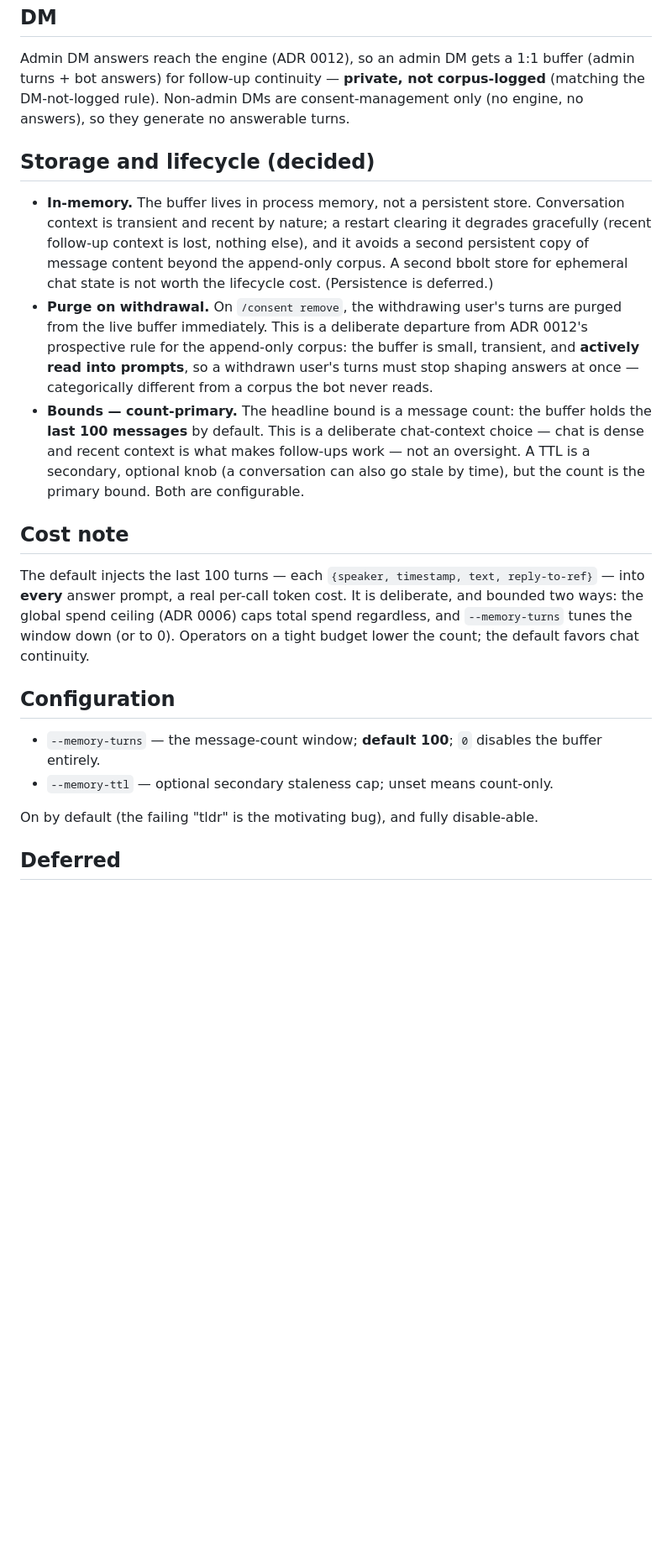
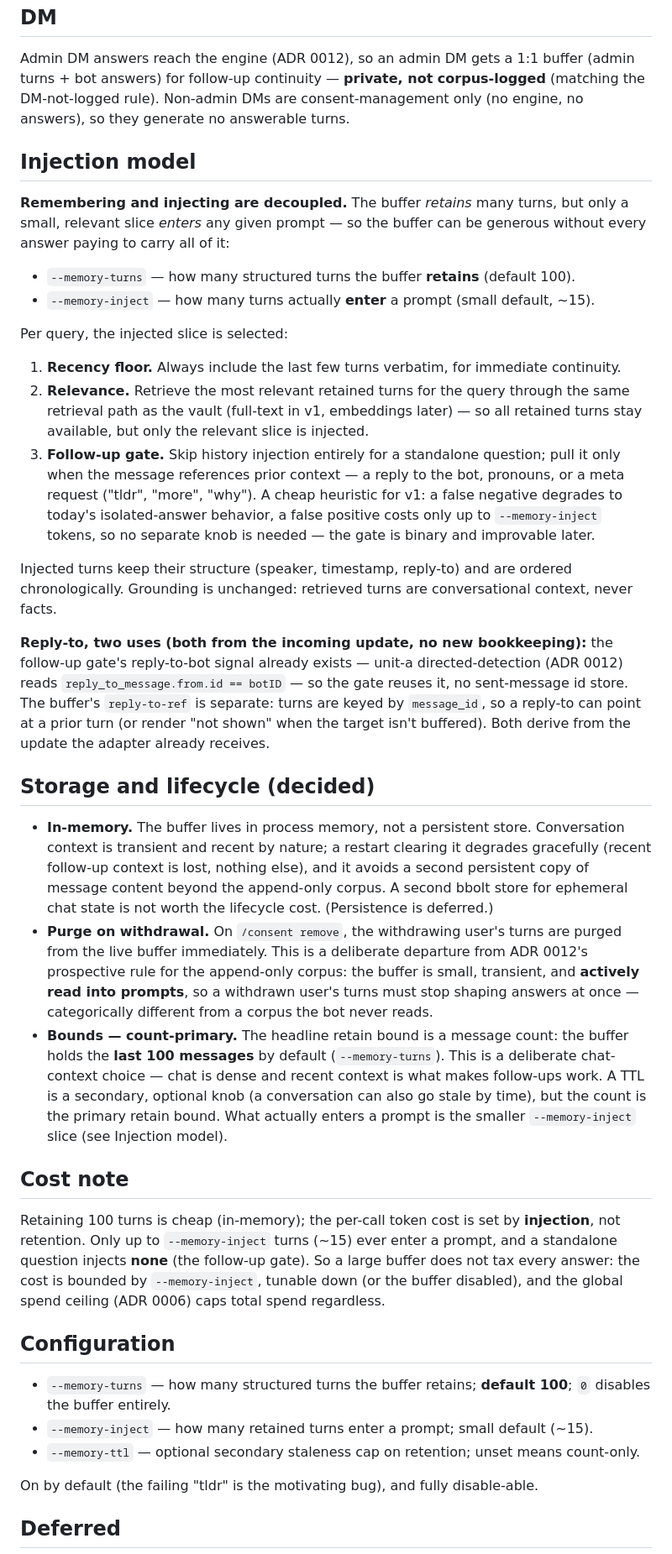
Before and after one commit to yaad-index/yaad-grove, a Markdown page: adr/0014-bounded-conversation-memory.md, the part around one of its changes. Shown at 84% size. GitHub-like rendering; blank space fills up the shorter version.

Commit message:
docs(adr): 0014 — injection model (decouple remember/inject, relevance + follow-up gate)
Fold in the injection-model refinement: retaining and injecting are decoupled.
--memory-turns retains (default 100); a new --memory-inject bounds how many turns
enter a prompt (small default ~15). Per query the injected slice = a recency
floor + the most relevant retained turns (same retrieval path as the vault,
full-text in v1) + a binary follow-up gate that skips history entirely for a
standalone question. No extra knob: --memory-inject bounds both gate failure
modes.

Rewrite the cost note accordingly — per-call cost is set by injection, not
retention, so a large buffer doesn't tax every answer. Note reply-to has two uses
(follow-up gate reuses unit-a reply-to-bot detection; buffer reply-to-ref is
turns keyed by message_id), both from the incoming update, no new bookkeeping.
Defer embeddings-based relevance (v1 full-text) and richer follow-up detection.

```diff
--- a/adr/0014-bounded-conversation-memory.md
+++ b/adr/0014-bounded-conversation-memory.md
@@ -51,20 +51,38 @@ Distinct stores, distinct lifecycles: the quarantine log is **write-only, append
 
 Admin DM answers reach the engine (ADR 0012), so an admin DM gets a 1:1 buffer (admin turns + bot answers) for follow-up continuity — **private, not corpus-logged** (matching the DM-not-logged rule). Non-admin DMs are consent-management only (no engine, no answers), so they generate no answerable turns.
 
+## Injection model
+
+**Remembering and injecting are decoupled.** The buffer *retains* many turns, but only a small, relevant slice *enters* any given prompt — so the buffer can be generous without every answer paying to carry all of it:
+
+- `--memory-turns` — how many structured turns the buffer **retains** (default 100).
+- `--memory-inject` — how many turns actually **enter** a prompt (small default, ~15).
+
+Per query, the injected slice is selected:
+
+1. **Recency floor.** Always include the last few turns verbatim, for immediate continuity.
+2. **Relevance.** Retrieve the most relevant retained turns for the query through the same retrieval path as the vault (full-text in v1, embeddings later) — so all retained turns stay available, but only the relevant slice is injected.
+3. **Follow-up gate.** Skip history injection entirely for a standalone question; pull it only when the message references prior context — a reply to the bot, pronouns, or a meta request ("tldr", "more", "why"). A cheap heuristic for v1: a false negative degrades to today's isolated-answer behavior, a false positive costs only up to `--memory-inject` tokens, so no separate knob is needed — the gate is binary and improvable later.
+
+Injected turns keep their structure (speaker, timestamp, reply-to) and are ordered chronologically. Grounding is unchanged: retrieved turns are conversational context, never facts.
+
+**Reply-to, two uses (both from the incoming update, no new bookkeeping):** the follow-up gate's reply-to-bot signal already exists — unit-a directed-detection (ADR 0012) reads `reply_to_message.from.id == botID` — so the gate reuses it, no sent-message id store. The buffer's `reply-to-ref` is separate: turns are keyed by `message_id`, so a reply-to can point at a prior turn (or render "not shown" when the target isn't buffered). Both derive from the update the adapter already receives.
+
 ## Storage and lifecycle (decided)
 
 - **In-memory.** The buffer lives in process memory, not a persistent store. Conversation context is transient and recent by nature; a restart clearing it degrades gracefully (recent follow-up context is lost, nothing else), and it avoids a second persistent copy of message content beyond the append-only corpus. A second bbolt store for ephemeral chat state is not worth the lifecycle cost. (Persistence is deferred.)
 - **Purge on withdrawal.** On `/consent remove`, the withdrawing user's turns are purged from the live buffer immediately. This is a deliberate departure from ADR 0012's prospective rule for the append-only corpus: the buffer is small, transient, and **actively read into prompts**, so a withdrawn user's turns must stop shaping answers at once — categorically different from a corpus the bot never reads.
-- **Bounds — count-primary.** The headline bound is a message count: the buffer holds the **last 100 messages** by default. This is a deliberate chat-context choice — chat is dense and recent context is what makes follow-ups work — not an oversight. A TTL is a secondary, optional knob (a conversation can also go stale by time), but the count is the primary bound. Both are configurable.
+- **Bounds — count-primary.** The headline retain bound is a message count: the buffer holds the **last 100 messages** by default (`--memory-turns`). This is a deliberate chat-context choice — chat is dense and recent context is what makes follow-ups work. A TTL is a secondary, optional knob (a conversation can also go stale by time), but the count is the primary retain bound. What actually enters a prompt is the smaller `--memory-inject` slice (see Injection model).
 
 ## Cost note
 
-The default injects the last 100 turns — each `{speaker, timestamp, text, reply-to-ref}` — into **every** answer prompt, a real per-call token cost. It is deliberate, and bounded two ways: the global spend ceiling (ADR 0006) caps total spend regardless, and `--memory-turns` tunes the window down (or to 0). Operators on a tight budget lower the count; the default favors chat continuity.
+Retaining 100 turns is cheap (in-memory); the per-call token cost is set by **injection**, not retention. Only up to `--memory-inject` turns (~15) ever enter a prompt, and a standalone question injects **none** (the follow-up gate). So a large buffer does not tax every answer: the cost is bounded by `--memory-inject`, tunable down (or the buffer disabled), and the global spend ceiling (ADR 0006) caps total spend regardless.
 
 ## Configuration
 
-- `--memory-turns` — the message-count window; **default 100**; `0` disables the buffer entirely.
-- `--memory-ttl` — optional secondary staleness cap; unset means count-only.
+- `--memory-turns` — how many structured turns the buffer retains; **default 100**; `0` disables the buffer entirely.
+- `--memory-inject` — how many retained turns enter a prompt; small default (~15).
+- `--memory-ttl` — optional secondary staleness cap on retention; unset means count-only.
 
 On by default (the failing "tldr" is the motivating bug), and fully disable-able.
 
```
Also changed, not shown: other parts of adr/0014-bounded-conversation-memory.md (+2 -0 lines).
